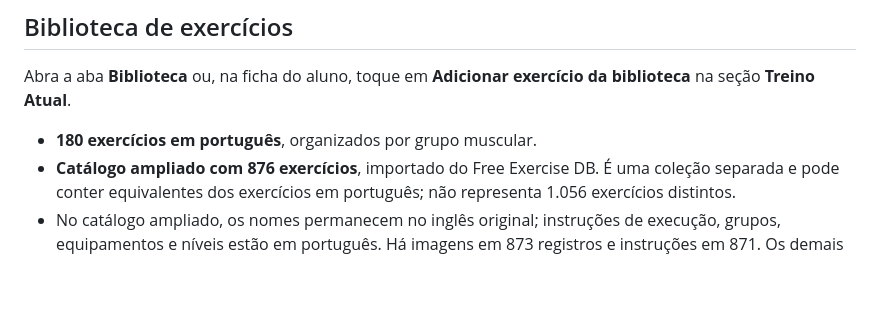
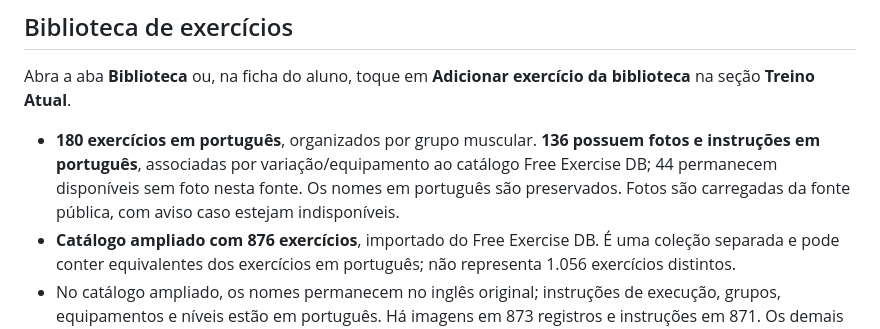
Before and after one commit to raidyumeko-app/personal-pro, a Markdown page: README.md, the part around the change. Rendered like a GitHub page; blank space fills up the shorter version.

Commit message:
Document Portuguese photo coverage and unavailable variations

```diff
--- a/README.md
+++ b/README.md
@@ -57,7 +57,7 @@ Validação: `node --test tests/*.test.cjs`; testes do tema em Chromium, fluxo d
 
 Abra a aba **Biblioteca** ou, na ficha do aluno, toque em **Adicionar exercício da biblioteca** na seção **Treino Atual**.
 
-- **180 exercícios em português**, organizados por grupo muscular.
+- **180 exercícios em português**, organizados por grupo muscular. **136 possuem fotos e instruções em português**, associadas por variação/equipamento ao catálogo Free Exercise DB; 44 permanecem disponíveis sem foto nesta fonte. Os nomes em português são preservados. Fotos são carregadas da fonte pública, com aviso caso estejam indisponíveis.
 - **Catálogo ampliado com 876 exercícios**, importado do Free Exercise DB. É uma coleção separada e pode conter equivalentes dos exercícios em português; não representa 1.056 exercícios distintos.
 - No catálogo ampliado, os nomes permanecem no inglês original; instruções de execução, grupos, equipamentos e níveis estão em português. Há imagens em 873 registros e instruções em 871. Os demais mostram apenas os dados disponíveis.
 - Busca sem diferenciar acentos ou maiúsculas. Termos comuns em português, como supino, agachamento e remada, também encontram nomes correspondentes em inglês.
```
